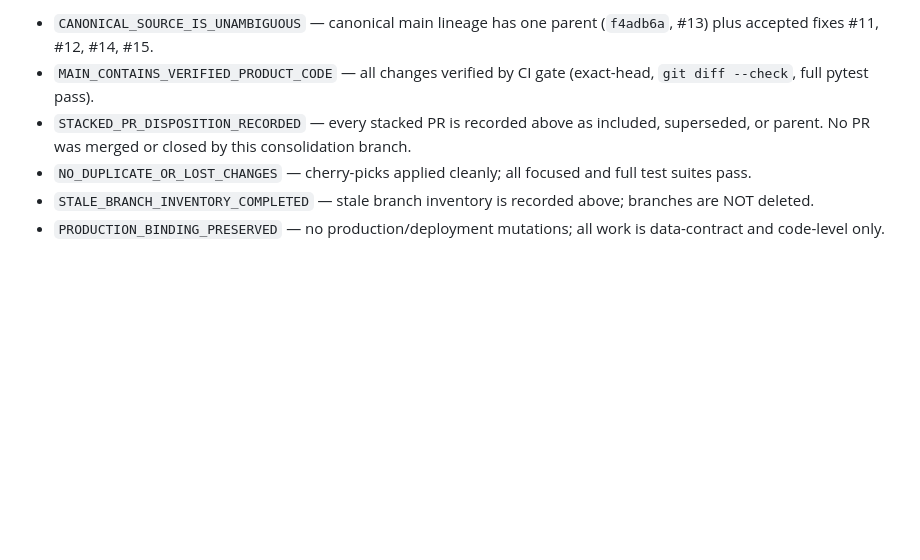
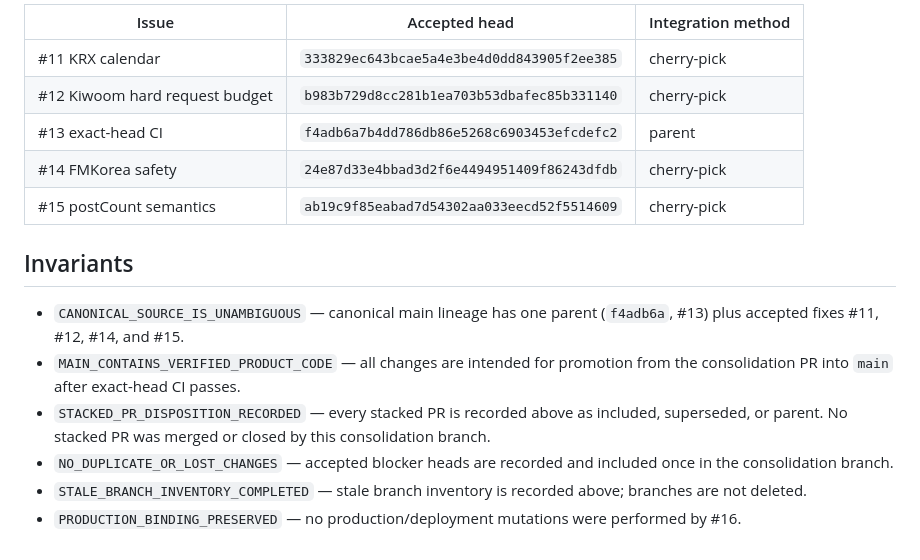
Before and after one commit to skerishKang/fmindex, a Markdown page: docs/REPOSITORY_LINEAGE.md, the part around one of its changes. GitHub-like rendering; blank space fills up the shorter version.

```diff
--- a/docs/REPOSITORY_LINEAGE.md
+++ b/docs/REPOSITORY_LINEAGE.md
@@ -50,14 +48,17 @@ as-is for audit history.
 
-- `CANONICAL_SOURCE_IS_UNAMBIGUOUS` — canonical main lineage has one parent
-  (`f4adb6a`, #13) plus accepted fixes #11, #12, #14, #15.
-- `MAIN_CONTAINS_VERIFIED_PRODUCT_CODE` — all changes verified by CI gate
-  (exact-head, `git diff --check`, full pytest pass).
-- `STACKED_PR_DISPOSITION_RECORDED` — every stacked PR is recorded above as
-  included, superseded, or parent. No PR was merged or closed by this
-  consolidation branch.
-- `NO_DUPLICATE_OR_LOST_CHANGES` — cherry-picks applied cleanly; all
-  focused and full test suites pass.
-- `STALE_BRANCH_INVENTORY_COMPLETED` — stale branch inventory is recorded
-  above; branches are NOT deleted.
-- `PRODUCTION_BINDING_PRESERVED` — no production/deployment mutations; all
-  work is data-contract and code-level only.
+| Issue | Accepted head | Integration method |
+|-------|---------------|--------------------|
+| #11 KRX calendar | `333829ec643bcae5a4e3be4d0dd843905f2ee385` | cherry-pick |
+| #12 Kiwoom hard request budget | `b983b729d8cc281b1ea703b53dbafec85b331140` | cherry-pick |
+| #13 exact-head CI | `f4adb6a7b4dd786db86e5268c6903453efcdefc2` | parent |
+| #14 FMKorea safety | `24e87d33e4bbad3d2f6e4494951409f86243dfdb` | cherry-pick |
+| #15 postCount semantics | `ab19c9f85eabad7d54302aa033eecd52f5514609` | cherry-pick |
+
+## Invariants
+
+- `CANONICAL_SOURCE_IS_UNAMBIGUOUS` — canonical main lineage has one parent (`f4adb6a`, #13) plus accepted fixes #11, #12, #14, and #15.
+- `MAIN_CONTAINS_VERIFIED_PRODUCT_CODE` — all changes are intended for promotion from the consolidation PR into `main` after exact-head CI passes.
+- `STACKED_PR_DISPOSITION_RECORDED` — every stacked PR is recorded above as included, superseded, or parent. No stacked PR was merged or closed by this consolidation branch.
+- `NO_DUPLICATE_OR_LOST_CHANGES` — accepted blocker heads are recorded and included once in the consolidation branch.
+- `STALE_BRANCH_INVENTORY_COMPLETED` — stale branch inventory is recorded above; branches are not deleted.
+- `PRODUCTION_BINDING_PRESERVED` — no production/deployment mutations were performed by #16.
```
Also changed, not shown: other parts of docs/REPOSITORY_LINEAGE.md (+31 -33 lines).
